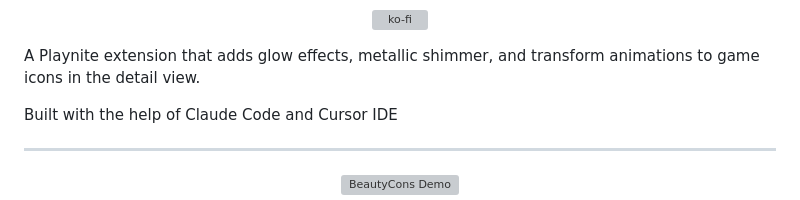
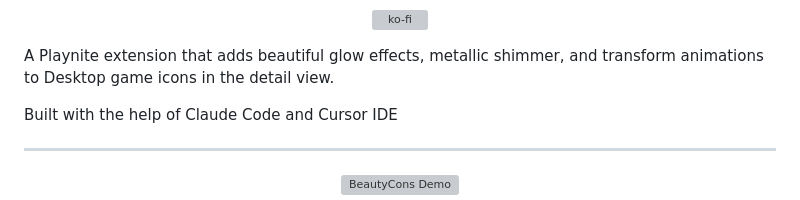
Before and after one commit to aHuddini/BeautyCons, a Markdown page: README.md, the part around the change. Drawn GitHub-style; grey boxes are pictures that could not be loaded.

```diff
--- a/README.md
+++ b/README.md
@@ -12,7 +12,7 @@
   </a>
 </p>
 
-A Playnite extension that adds glow effects, metallic shimmer, and transform animations to game icons in the detail view.
+A Playnite extension that adds beautiful glow effects, metallic shimmer, and transform animations to Desktop game icons in the detail view.
 
 Built with the help of Claude Code and Cursor IDE
 
```
Also changed, not shown: docs/screenshots/CAPTURE_GUIDE.md (deleted, +0 -51 lines), docs/screenshots/BeautyConsLOGO_tiny.png (added), 3 other files.
